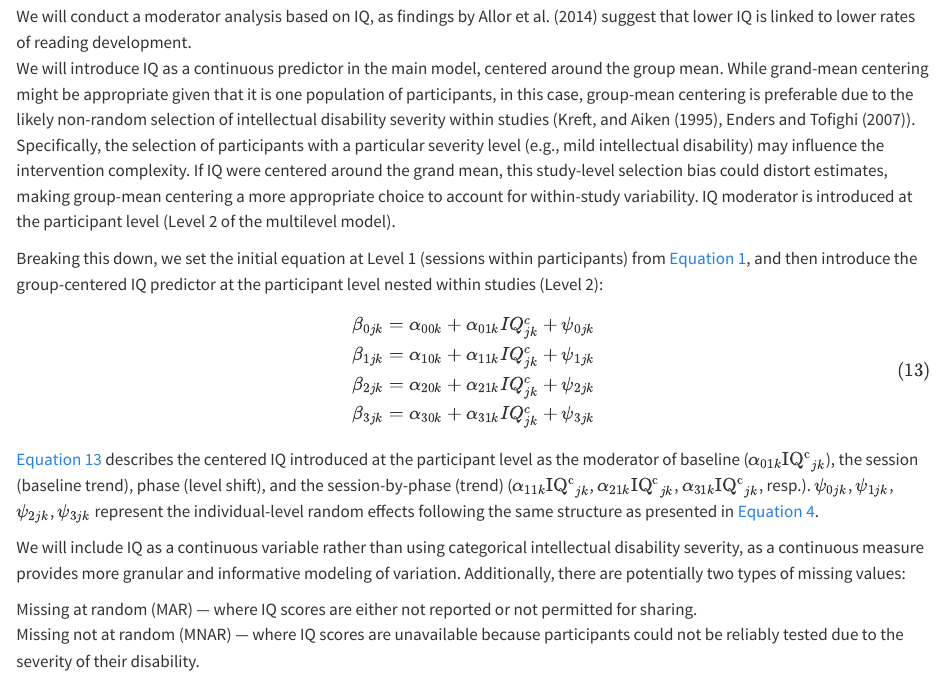
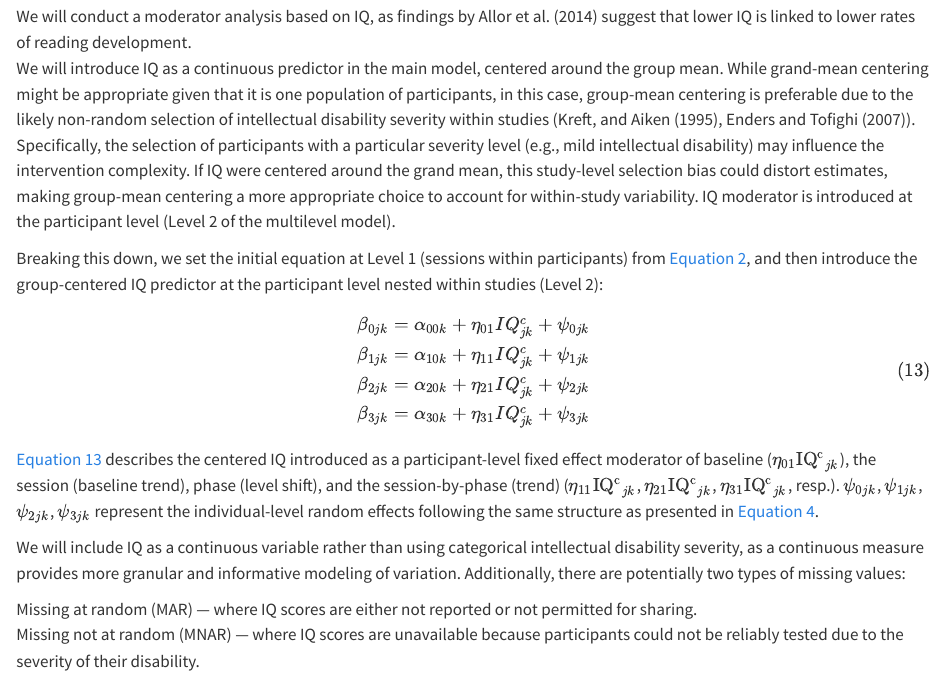
Before and after one commit to metahag/scd_rr_ma, a Quarto document (analysis/analysis_plan.qmd): the page in a window 1100 px wide, from 5150 px down. Rendered offline with R 4.5, knitr and Pandoc in place of Quarto, with nearby package versions; some code elsewhere in the file could not run offline; long lines of code are wrapped.

Commit message:
revision round 3 fix

```diff
--- a/analysis/analysis_plan.qmd
+++ b/analysis/analysis_plan.qmd
@@ -202,18 +202,18 @@ Given the way that the designs are bounding the possible answers to a small rang
 We will conduct a moderator analysis based on IQ, as findings by @allorScientificallyBasedReading2014 suggest that lower IQ is linked to lower rates of reading development. \
 We will introduce IQ as a continuous predictor in the main model, centered around the group mean. While grand-mean centering might be appropriate given that it is one population of participants, in this case, group-mean centering is preferable due to the likely non-random selection of intellectual disability severity within studies (@kreftEffectDifferentForms1995, @endersCenteringPredictorVariables2007). Specifically, the selection of participants with a particular severity level (e.g., mild intellectual disability) may influence the intervention complexity. If IQ were centered around the grand mean, this study-level selection bias could distort estimates, making group-mean centering a more appropriate choice to account for within-study variability. IQ moderator is introduced at the participant level (Level 2 of the multilevel model).
 
-Breaking this down, we set the initial equation at Level 1 (sessions within participants) from @eq-betabin, and then introduce the group-centered IQ predictor at the participant level nested within studies (Level 2):
+Breaking this down, we set the initial equation at Level 1 (sessions within participants) from @eq-one, and then introduce the group-centered IQ predictor at the participant level nested within studies (Level 2):
 
 $$
 \begin{align}
-\beta_{0jk} = \alpha_{00k} + \alpha_{01k} IQ^c_{jk} + \psi_{0jk} \\
-\beta_{1jk} = \alpha_{10k} + \alpha_{11k} IQ^c_{jk} + \psi_{1jk} \\
-\beta_{2jk} = \alpha_{20k} + \alpha_{21k} IQ^c_{jk} + \psi_{2jk} \\
-\beta_{3jk} = \alpha_{30k} + \alpha_{31k} IQ^c_{jk} + \psi_{3jk} \\
+\beta_{0jk} = \alpha_{00k} + \eta_{01} IQ^c_{jk} + \psi_{0jk} \\
+\beta_{1jk} = \alpha_{10k} + \eta_{11} IQ^c_{jk} + \psi_{1jk} \\
+\beta_{2jk} = \alpha_{20k} + \eta_{21} IQ^c_{jk} + \psi_{2jk} \\
+\beta_{3jk} = \alpha_{30k} + \eta_{31} IQ^c_{jk} + \psi_{3jk} \\
 \end{align}
 $$ {#eq-iql2}
 
-@eq-iql2 describes the centered IQ introduced at the participant level as the moderator of baseline ($\alpha_{01k}\operatorname{IQ^c}_{jk}$), the session (baseline trend), phase (level shift), and the session-by-phase (trend) ($\alpha_{11k}\operatorname{IQ^c}_{jk}$, $\alpha_{21k}\operatorname{IQ^c}_{jk}$, $\alpha_{31k}\operatorname{IQ^c}_{jk}$, resp.). $\psi_{0jk}$, $\psi_{1jk}$, $\psi_{2jk}$, $\psi_{3jk}$ represent the individual-level random effects following the same structure as presented in @eq-three.
+@eq-iql2 describes the centered IQ introduced as a participant-level fixed effect moderator of baseline ($\eta_{01}\operatorname{IQ^c}_{jk}$), the session (baseline trend), phase (level shift), and the session-by-phase (trend) ($\eta_{11}\operatorname{IQ^c}_{jk}$, $\eta_{21}\operatorname{IQ^c}_{jk}$, $\eta_{31}\operatorname{IQ^c}_{jk}$, resp.). $\psi_{0jk}$, $\psi_{1jk}$, $\psi_{2jk}$, $\psi_{3jk}$ represent the individual-level random effects following the same structure as presented in @eq-three.
 
 We will include IQ as a continuous variable rather than using categorical intellectual disability severity, as a continuous measure provides more granular and informative modeling of variation. Additionally, there are potentially two types of missing values:\
 
```
Also changed, not shown: analysis/analysis_plan.qmd (4 more changed lines).
